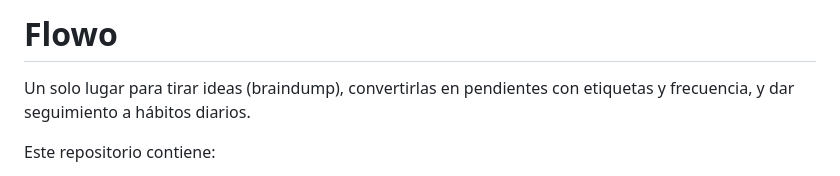
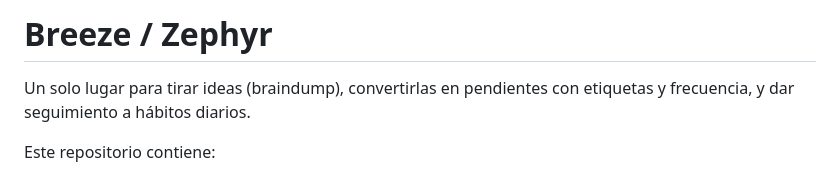
Before and after one commit to MarceloInak1/Proyecto_PW, a Markdown page: README.md, the part around the change. Drawn GitHub-style.

```diff
--- a/README.md
+++ b/README.md
@@ -1,4 +1,4 @@
-# Flowo
+# Breeze / Zephyr
 
 Un solo lugar para tirar ideas (braindump), convertirlas en pendientes con etiquetas y frecuencia, y dar seguimiento a hábitos diarios.
 
```
